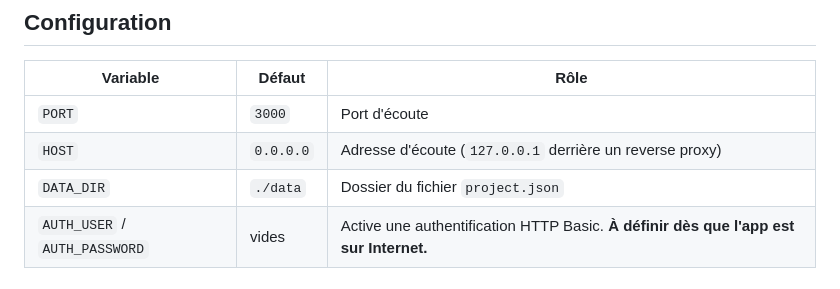
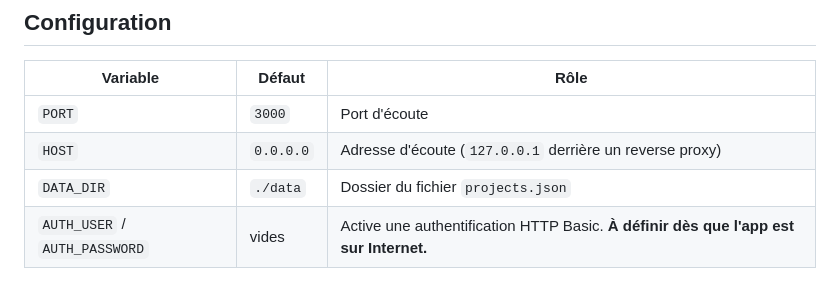
Before and after one commit to tdeker/gestion-todo-dag, a Markdown page: README.md, the part around the change. Drawn GitHub-style.

Commit message:
README : nom du fichier de données
Co-Authored-By: Claude Opus 5.5 <noreply@anthropic.com>
Claude-Session: https://claude.ai/code/session_011MdxEXCFjJShPzjYnmoHnM

```diff
--- a/README.md
+++ b/README.md
@@ -94,7 +94,7 @@ Dans le dépôt : *Settings → Pages → Source : GitHub Actions*. Le workflow
 |---|---|---|
 | `PORT` | `3000` | Port d'écoute |
 | `HOST` | `0.0.0.0` | Adresse d'écoute (`127.0.0.1` derrière un reverse proxy) |
-| `DATA_DIR` | `./data` | Dossier du fichier `project.json` |
+| `DATA_DIR` | `./data` | Dossier du fichier `projects.json` |
 | `AUTH_USER` / `AUTH_PASSWORD` | vides | Active une authentification HTTP Basic. **À définir dès que l'app est sur Internet.** |
 
 ## Sauvegarde
```
